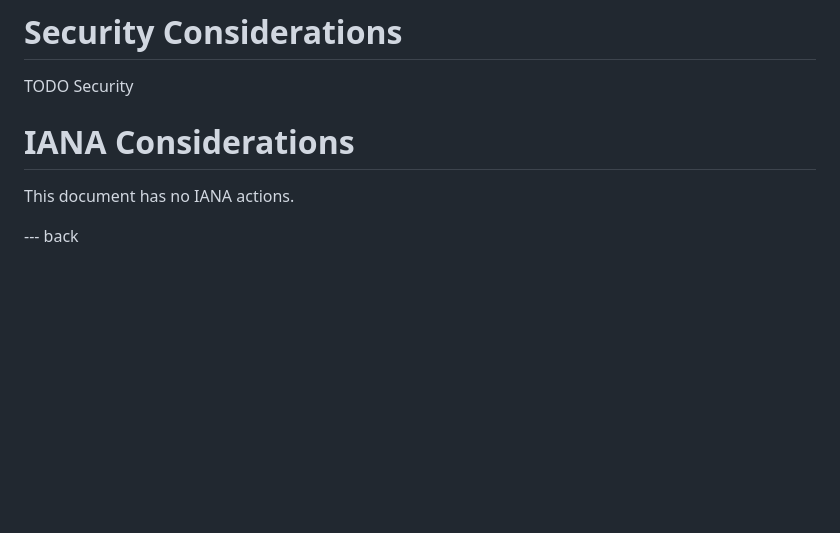
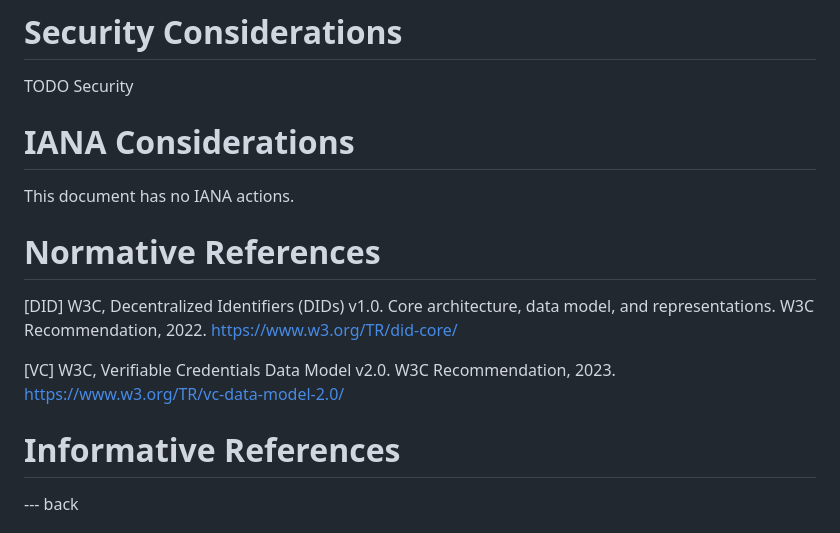
Before and after one commit to thomas-fossati/draft-vesco-vcauthtls, a Markdown page: draft-vesco-vcauthtls.md, the part around the change. Rendered like a GitHub page; blank space fills up the shorter version.

Commit message:
normative references

```diff
--- a/draft-vesco-vcauthtls.md
+++ b/draft-vesco-vcauthtls.md
@@ -141,11 +141,17 @@ HelloRetryRequest
 
 TODO Security
 
-
 # IANA Considerations
 
 This document has no IANA actions.
 
+# Normative References
+
+[DID] W3C, Decentralized Identifiers (DIDs) v1.0. Core architecture, data model, and representations. W3C Recommendation, 2022. https://www.w3.org/TR/did-core/
+
+[VC] W3C, Verifiable Credentials Data Model v2.0. W3C Recommendation, 2023. https://www.w3.org/TR/vc-data-model-2.0/
+
+# Informative References
 
 --- back
 
```
